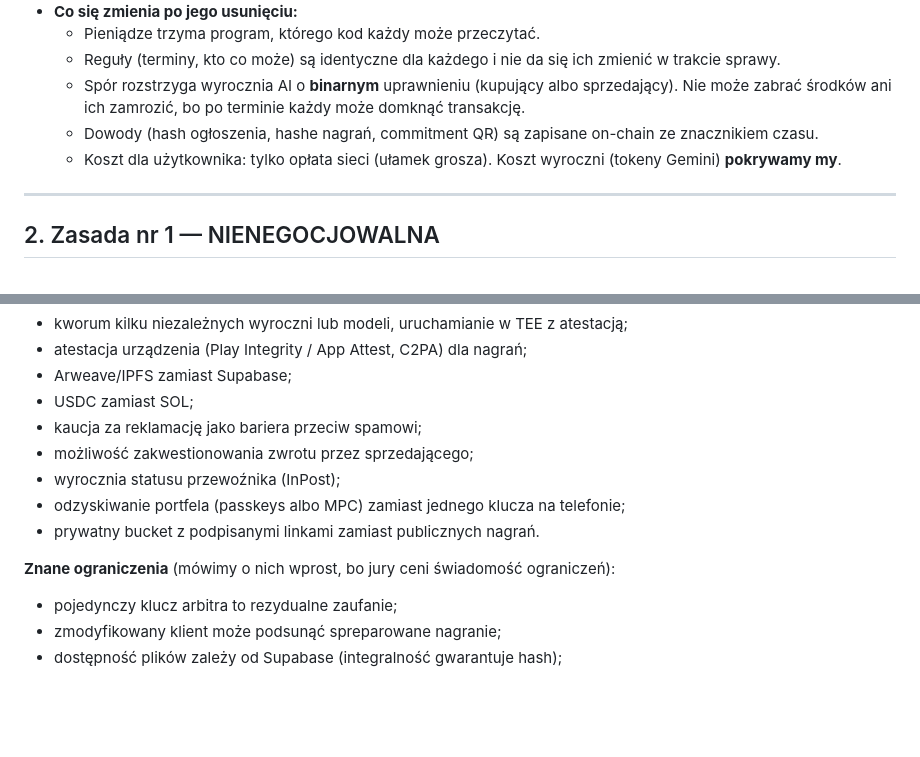
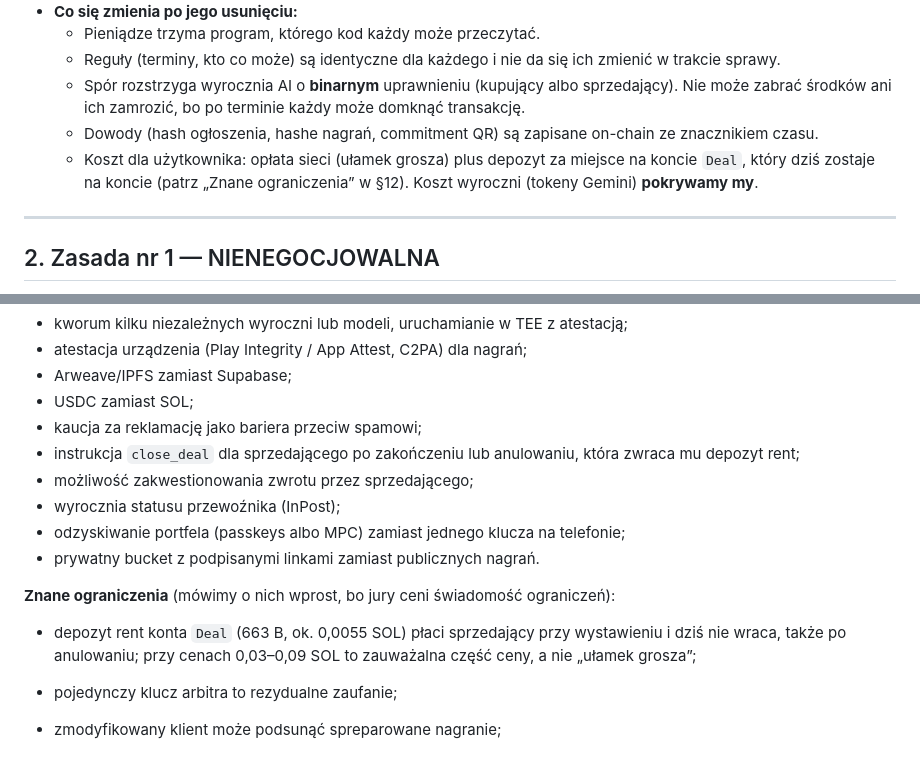
Before and after one commit to IhnatVyhuliar/hackyeah, a Markdown page: CLAUDE.md, 2 parts joined by grey strips. Drawn GitHub-style; blank space fills up the shorter version.

Commit message:
docs: state the non-refundable Deal rent deposit honestly; close_deal as next step
Co-Authored-By: Claude Opus 5.5 (1M context) <noreply@anthropic.com>

```diff
--- a/CLAUDE.md
+++ b/CLAUDE.md
@@ -49,7 +49,7 @@ Odpowiadaj zespołowi **po polsku**. Kod, identyfikatory, commity i komentarze p
   - Reguły (terminy, kto co może) są identyczne dla każdego i nie da się ich zmienić w trakcie sprawy.
   - Spór rozstrzyga wyrocznia AI o **binarnym** uprawnieniu (kupujący albo sprzedający). Nie może zabrać środków ani ich zamrozić, bo po terminie każdy może domknąć transakcję.
   - Dowody (hash ogłoszenia, hashe nagrań, commitment QR) są zapisane on-chain ze znacznikiem czasu.
-  - Koszt dla użytkownika: tylko opłata sieci (ułamek grosza). Koszt wyroczni (tokeny Gemini) **pokrywamy my**.
+  - Koszt dla użytkownika: opłata sieci (ułamek grosza) plus depozyt za miejsce na koncie `Deal`, który dziś zostaje na koncie (patrz „Znane ograniczenia” w §12). Koszt wyroczni (tokeny Gemini) **pokrywamy my**.
 
 ---
 
@@ -484,12 +484,15 @@ Szczegółowe zadania, przekazania między osobami i godziny: `docs/zadania/`.
 - Arweave/IPFS zamiast Supabase;
 - USDC zamiast SOL;
 - kaucja za reklamację jako bariera przeciw spamowi;
+- instrukcja `close_deal` dla sprzedającego po zakończeniu lub anulowaniu, która zwraca mu depozyt rent;
 - możliwość zakwestionowania zwrotu przez sprzedającego;
 - wyrocznia statusu przewoźnika (InPost);
 - odzyskiwanie portfela (passkeys albo MPC) zamiast jednego klucza na telefonie;
 - prywatny bucket z podpisanymi linkami zamiast publicznych nagrań.
 
 **Znane ograniczenia** (mówimy o nich wprost, bo jury ceni świadomość ograniczeń):
+
+- depozyt rent konta `Deal` (663 B, ok. 0,0055 SOL) płaci sprzedający przy wystawieniu i dziś nie wraca, także po anulowaniu; przy cenach 0,03–0,09 SOL to zauważalna część ceny, a nie „ułamek grosza”;
 
 - pojedynczy klucz arbitra to rezydualne zaufanie;
 - zmodyfikowany klient może podsunąć spreparowane nagranie;
```
